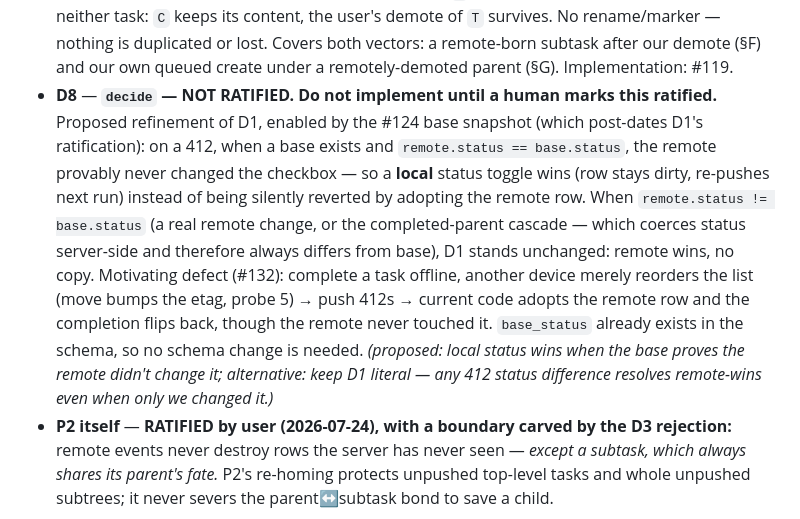
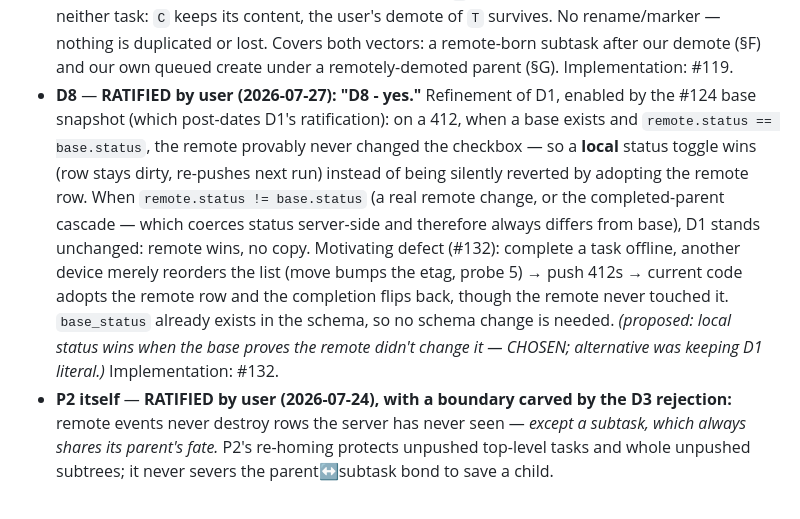
Before and after one commit to IllyaYalovyy/axiotask, a Markdown page: designs/RFC-009-sync-conflict-matrix.md, the part around the change. Drawn GitHub-style.

Commit message:
docs(rfc-009): user ratifies D8 — a base-proven local status toggle survives an unrelated 412

```diff
--- a/designs/RFC-009-sync-conflict-matrix.md
+++ b/designs/RFC-009-sync-conflict-matrix.md
@@ -682,8 +682,8 @@ User review 2026-07-24: **D1, D2, D4, D5, D6 and P2 ratified by the user.**
   nothing is duplicated or lost. Covers both vectors: a remote-born subtask
   after our demote (§F) and our own queued create under a remotely-demoted
   parent (§G). Implementation: #119.
-- **D8** — **`decide` — NOT RATIFIED. Do not implement until a human marks
-  this ratified.** Proposed refinement of D1, enabled by the #124 base
+- **D8** — **RATIFIED by user (2026-07-27): "D8 - yes."** Refinement of D1,
+  enabled by the #124 base
   snapshot (which post-dates D1's ratification): on a 412, when a base
   exists and `remote.status == base.status`, the remote provably never
   changed the checkbox — so a **local** status toggle wins (row stays dirty,
@@ -696,8 +696,8 @@ User review 2026-07-24: **D1, D2, D4, D5, D6 and P2 ratified by the user.**
   current code adopts the remote row and the completion flips back, though
   the remote never touched it. `base_status` already exists in the schema,
   so no schema change is needed. *(proposed: local status wins when the base
-  proves the remote didn't change it; alternative: keep D1 literal — any
-  412 status difference resolves remote-wins even when only we changed it.)*
+  proves the remote didn't change it — CHOSEN; alternative was keeping D1
+  literal.)* Implementation: #132.
 - **P2 itself** — **RATIFIED by user (2026-07-24), with a boundary carved by
   the D3 rejection:** remote events never destroy rows the server has never
   seen — *except a subtask, which always shares its parent's fate.* P2's
```
